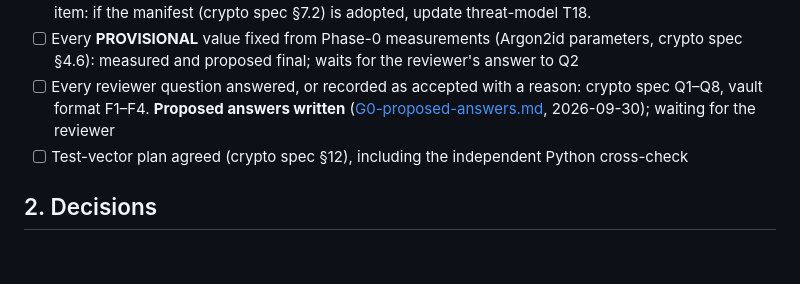
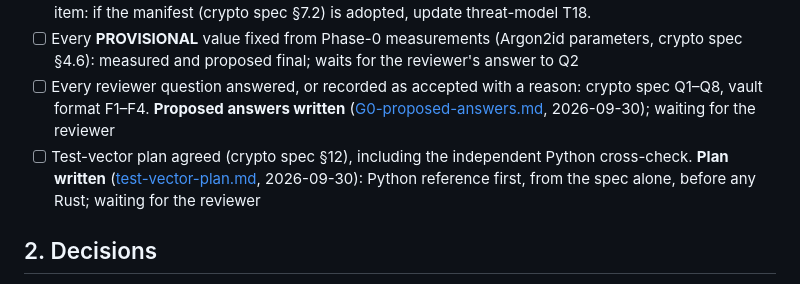
Before and after one commit to bhavik60633/vaultaire, a Markdown page: docs/gates/G0.md, the part around the change. Drawn GitHub-style; blank space fills up the shorter version.

```diff
--- a/docs/gates/G0.md
+++ b/docs/gates/G0.md
@@ -12,7 +12,7 @@ Status: **open** (2026-09-29).
 - [ ] The three documents are consistent with each other. Cross-read after every change; known pending item: if the manifest (crypto spec §7.2) is adopted, update threat-model T18.
 - [ ] Every **PROVISIONAL** value fixed from Phase-0 measurements (Argon2id parameters, crypto spec §4.6): measured and proposed final; waits for the reviewer's answer to Q2
 - [ ] Every reviewer question answered, or recorded as accepted with a reason: crypto spec Q1–Q8, vault format F1–F4. **Proposed answers written** ([G0-proposed-answers.md](G0-proposed-answers.md), 2026-09-30); waiting for the reviewer
-- [ ] Test-vector plan agreed (crypto spec §12), including the independent Python cross-check
+- [ ] Test-vector plan agreed (crypto spec §12), including the independent Python cross-check. **Plan written** ([test-vector-plan.md](../test-vector-plan.md), 2026-09-30): Python reference first, from the spec alone, before any Rust; waiting for the reviewer
 
 ## 2. Decisions
 
```
Also changed, not shown: docs/test-vector-plan.md (added, +137 -0 lines).
